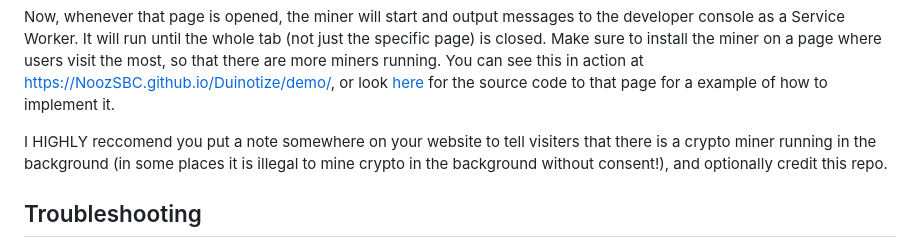
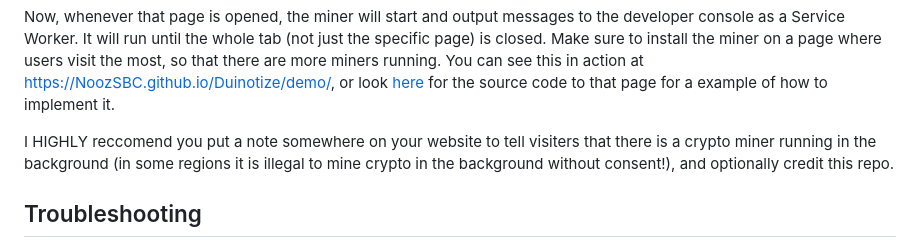
Before and after one commit to NoozAbooz/Duinotize, a Markdown page: README.md, the part around one of its changes. GitHub-like rendering.

```diff
--- a/README.md
+++ b/README.md
@@ -44,7 +44,7 @@ For example, a custom config might look like this:
 
 Now, whenever that page is opened, the miner will start and output messages to the developer console as a Service Worker. It will run until the whole tab (not just the specific page) is closed. Make sure to install the miner on a page where users visit the most, so that there are more miners running. You can see this in action at https://NoozSBC.github.io/Duinotize/demo/, or look [here](https://github.com/NoozSBC/Duinotize/blob/main/demo/index.html) for the source code to that page for a example of how to implement it.
 
-I HIGHLY reccomend you put a note somewhere on your website to tell visiters that there is a crypto miner running in the background (in some places it is illegal to mine crypto in the background without consent!), and optionally credit this repo.
+I HIGHLY reccomend you put a note somewhere on your website to tell visiters that there is a crypto miner running in the background (in some regions it is illegal to mine crypto in the background without consent!), and optionally credit this repo.
 
 ## Troubleshooting
 - The script isn't running for some users!
```
Also changed, not shown: other parts of README.md (+4 -4 lines).
